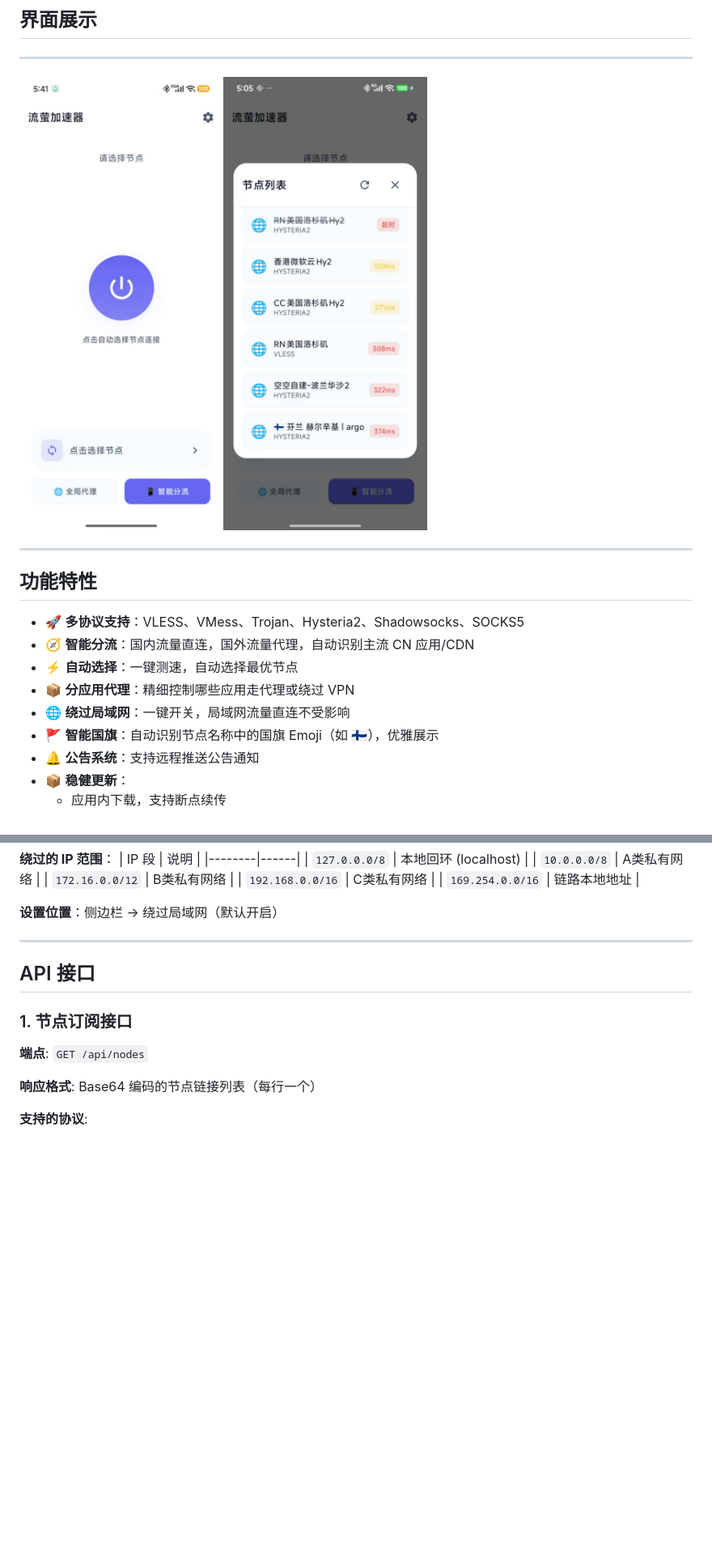
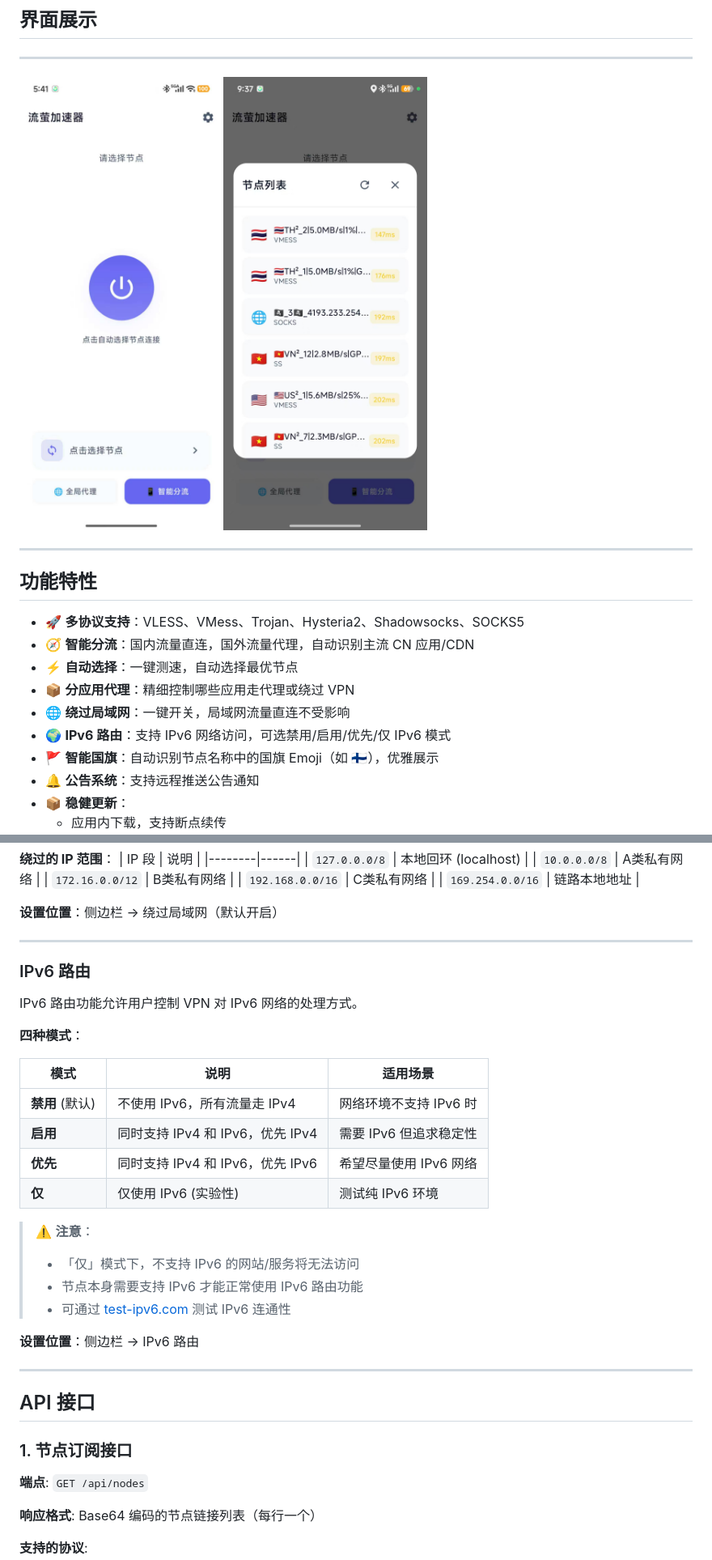
Before and after one commit to Iskongkongyo/FireflyVPN, a Markdown page: README.md, 2 parts joined by grey strips. Shown at 81% size. GitHub-like rendering; pictures changed too: images/2.jpg; blank space fills up the shorter version.

```diff
--- a/README.md
+++ b/README.md
@@ -38,6 +38,7 @@
 - ⚡ **自动选择**：一键测速，自动选择最优节点
 - 📦 **分应用代理**：精细控制哪些应用走代理或绕过 VPN
 - 🌐 **绕过局域网**：一键开关，局域网流量直连不受影响
+- 🌍 **IPv6 路由**：支持 IPv6 网络访问，可选禁用/启用/优先/仅 IPv6 模式
 - 🚩 **智能国旗**：自动识别节点名称中的国旗 Emoji（如 🇫🇮），优雅展示
 - 🔔 **公告系统**：支持远程推送公告通知
 - 📦 **稳健更新**：
@@ -224,6 +226,28 @@ app/src/main/java/xyz/a202132/app/
 | `169.254.0.0/16` | 链路本地地址 |
 
 **设置位置**：侧边栏 → 绕过局域网（默认开启）
+
+---
+
+### IPv6 路由
+
+IPv6 路由功能允许用户控制 VPN 对 IPv6 网络的处理方式。
+
+**四种模式**：
+
+| 模式 | 说明 | 适用场景 |
+|------|------|----------|
+| **禁用** (默认) | 不使用 IPv6，所有流量走 IPv4 | 网络环境不支持 IPv6 时 |
+| **启用** | 同时支持 IPv4 和 IPv6，优先 IPv4 | 需要 IPv6 但追求稳定性 |
+| **优先** | 同时支持 IPv4 和 IPv6，优先 IPv6 | 希望尽量使用 IPv6 网络 |
+| **仅** | 仅使用 IPv6 (实验性) | 测试纯 IPv6 环境 |
+
+> ⚠️ **注意**：
+> - 「仅」模式下，不支持 IPv6 的网站/服务将无法访问
+> - 节点本身需要支持 IPv6 才能正常使用 IPv6 路由功能
+> - 可通过 [test-ipv6.com](https://test-ipv6.com) 测试 IPv6 连通性
+
+**设置位置**：侧边栏 → IPv6 路由
 
 ---
 
```
Also changed, not shown: other parts of README.md (+17 -1 lines), 8 other files.
